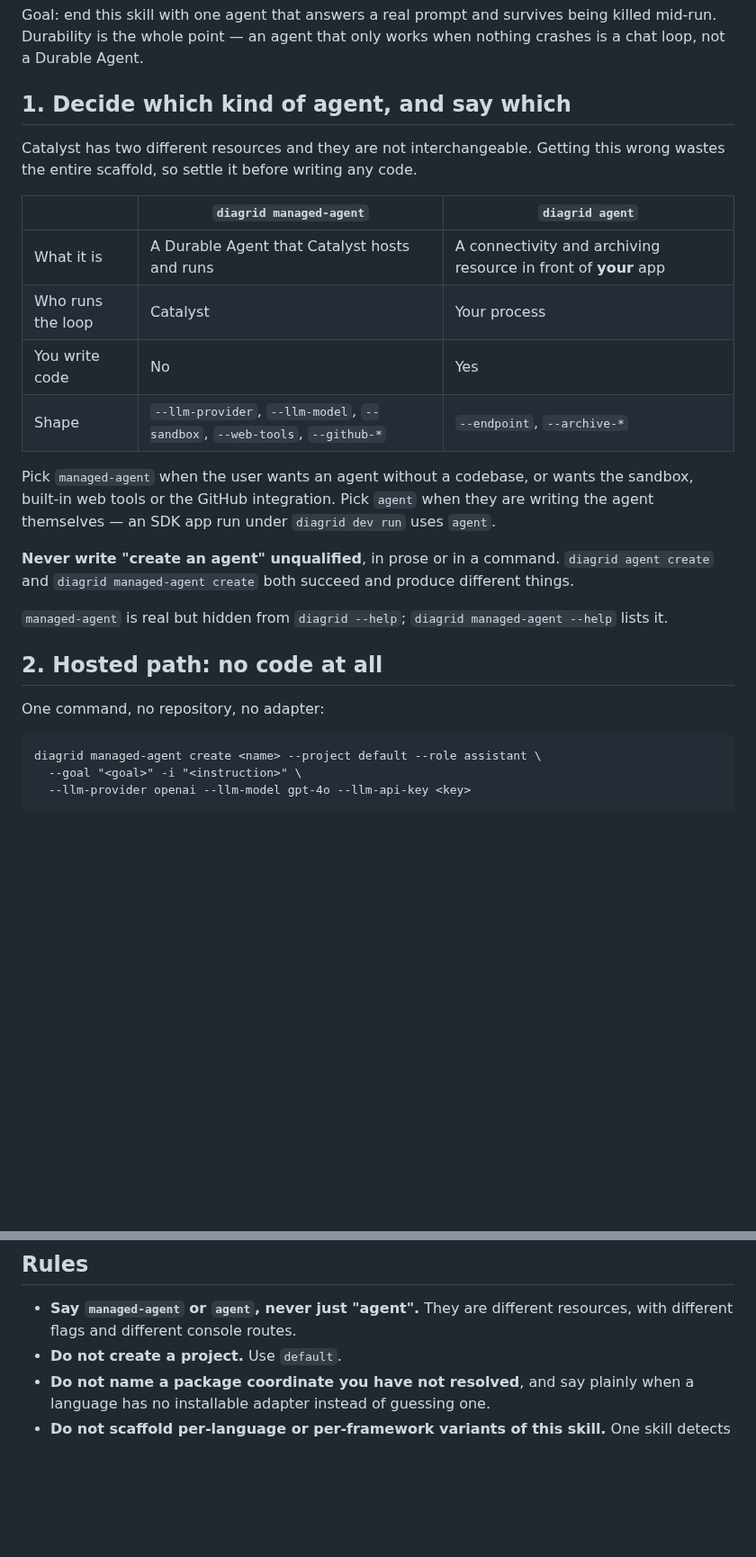
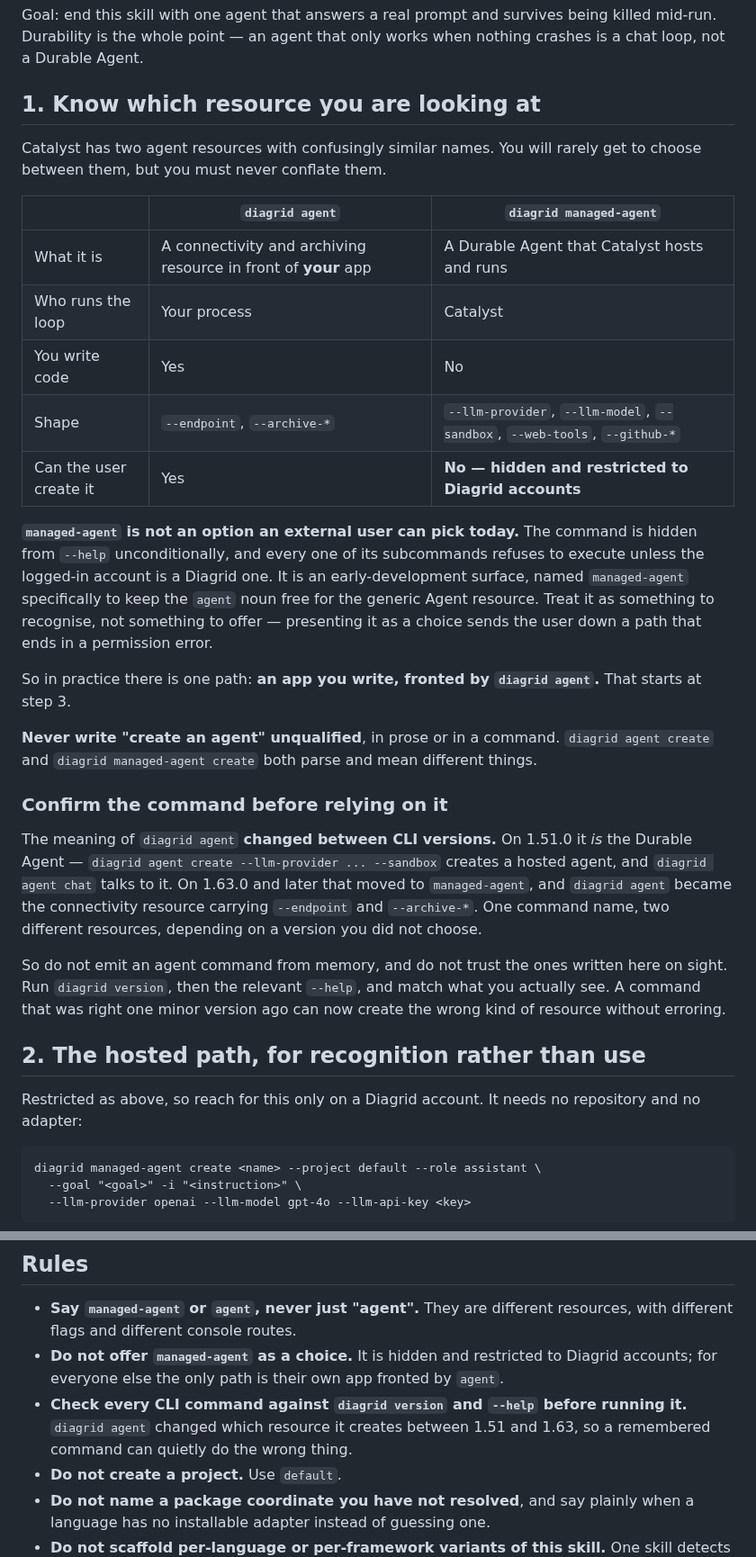
Before and after one commit to diagridio/catalyst-ai, a Markdown page: skills/catalyst-agent-scaffold/SKILL.md, 2 parts joined by grey strips. Shown at 90% size. GitHub-like rendering; blank space fills up the shorter version.

Commit message:
fix: gate managed-agent as restricted and warn on CLI version drift
Three corrections after re-verifying against source and the CLI binaries.

managed-agent is not an option an external user can pick. In
tools/cli/.../aiagents.go the root command sets cmd.Hidden = true
unconditionally, and every CRUD subcommand is wrapped in
RestrictToDiagridUsers, which assigns RequireDiagridUser as
PersistentPreRunE — so execution fails for any account whose email is not
@diagrid.io. The skill previously offered it as a co-equal choice. It now
documents it for recognition, states the restriction, and routes everyone
to the one path that works: your own app fronted by `diagrid agent`.

The agent/managed-agent distinction is kept — it is real, and the source
comment explains why the names are the way they are: `managed-agent` is
deliberately named to keep the `agent` noun free for the generic Agent
resource type.

That rename is also a live trap. On CLI 1.51.0 `diagrid agent create` IS
the Durable Agent, carrying --llm-provider, --sandbox, --web-tools and
--github-*, with `diagrid agent chat` to talk to it. On 1.63.0 and later
that surface moved to `managed-agent` and `diagrid agent` became the
connectivity resource with --endpoint and --archive-*. One command name,
two different resources, decided by a version the caller did not choose.
Both skills now instruct the reader to confirm against `diagrid version`
and `--help` rather than trusting any command from memory, including the
ones written in the skills themselves.

No change needed for the description cap or the YAML colon-space trap,
but both are now proven rather than assumed: 242 and 246 chars, and the
frontmatter of each skill round-trips through yaml.safe_load. Neither
description contains a colon at all.

````diff
--- a/skills/catalyst-agent-scaffold/SKILL.md
+++ b/skills/catalyst-agent-scaffold/SKILL.md
@@ -9,31 +9,50 @@ Goal: end this skill with one agent that answers a real prompt and survives bein
 killed mid-run. Durability is the whole point — an agent that only works when nothing
 crashes is a chat loop, not a Durable Agent.
 
-## 1. Decide which kind of agent, and say which
+## 1. Know which resource you are looking at
 
-Catalyst has two different resources and they are not interchangeable. Getting this
-wrong wastes the entire scaffold, so settle it before writing any code.
+Catalyst has two agent resources with confusingly similar names. You will rarely get to
+choose between them, but you must never conflate them.
 
-| | `diagrid managed-agent` | `diagrid agent` |
+| | `diagrid agent` | `diagrid managed-agent` |
 | --- | --- | --- |
-| What it is | A Durable Agent that Catalyst hosts and runs | A connectivity and archiving resource in front of **your** app |
-| Who runs the loop | Catalyst | Your process |
-| You write code | No | Yes |
-| Shape | `--llm-provider`, `--llm-model`, `--sandbox`, `--web-tools`, `--github-*` | `--endpoint`, `--archive-*` |
+| What it is | A connectivity and archiving resource in front of **your** app | A Durable Agent that Catalyst hosts and runs |
+| Who runs the loop | Your process | Catalyst |
+| You write code | Yes | No |
+| Shape | `--endpoint`, `--archive-*` | `--llm-provider`, `--llm-model`, `--sandbox`, `--web-tools`, `--github-*` |
+| Can the user create it | Yes | **No — hidden and restricted to Diagrid accounts** |
 
-Pick `managed-agent` when the user wants an agent without a codebase, or wants the
-sandbox, built-in web tools or the GitHub integration. Pick `agent` when they are
-writing the agent themselves — an SDK app run under `diagrid dev run` uses `agent`.
+**`managed-agent` is not an option an external user can pick today.** The command is
+hidden from `--help` unconditionally, and every one of its subcommands refuses to execute
+unless the logged-in account is a Diagrid one. It is an early-development surface, named
+`managed-agent` specifically to keep the `agent` noun free for the generic Agent resource.
+Treat it as something to recognise, not something to offer — presenting it as a choice
+sends the user down a path that ends in a permission error.
+
+So in practice there is one path: **an app you write, fronted by `diagrid agent`.** That
+starts at step 3.
 
 **Never write "create an agent" unqualified**, in prose or in a command. `diagrid agent
-create` and `diagrid managed-agent create` both succeed and produce different things.
+create` and `diagrid managed-agent create` both parse and mean different things.
 
-`managed-agent` is real but hidden from `diagrid --help`; `diagrid managed-agent --help`
-lists it.
+### Confirm the command before relying on it
 
-## 2. Hosted path: no code at all
+The meaning of `diagrid agent` **changed between CLI versions.** On 1.51.0 it *is* the
+Durable Agent — `diagrid agent create --llm-provider ... --sandbox` creates a hosted
+agent, and `diagrid agent chat` talks to it. On 1.63.0 and later that moved to
+`managed-agent`, and `diagrid agent` became the connectivity resource carrying
+`--endpoint` and `--archive-*`. One command name, two different resources, depending on a
+version you did not choose.
 
-One command, no repository, no adapter:
+So do not emit an agent command from memory, and do not trust the ones written here on
+sight. Run `diagrid version`, then the relevant `--help`, and match what you actually see.
+A command that was right one minor version ago can now create the wrong kind of resource
+without erroring.
+
+## 2. The hosted path, for recognition rather than use
+
+Restricted as above, so reach for this only on a Diagrid account. It needs no repository
+and no adapter:
 
 ```
 diagrid managed-agent create <name> --project default --role assistant \
@@ -235,6 +254,11 @@ lands on the wrong project is worse than no link.**
 
 - **Say `managed-agent` or `agent`, never just "agent".** They are different resources,
   with different flags and different console routes.
+- **Do not offer `managed-agent` as a choice.** It is hidden and restricted to Diagrid
+  accounts; for everyone else the only path is their own app fronted by `agent`.
+- **Check every CLI command against `diagrid version` and `--help` before running it.**
+  `diagrid agent` changed which resource it creates between 1.51 and 1.63, so a remembered
+  command can quietly do the wrong thing.
 - **Do not create a project.** Use `default`.
 - **Do not name a package coordinate you have not resolved**, and say plainly when a
   language has no installable adapter instead of guessing one.
````
Also changed, not shown: skills/catalyst-workflow-scaffold/SKILL.md (+8 -0 lines).
